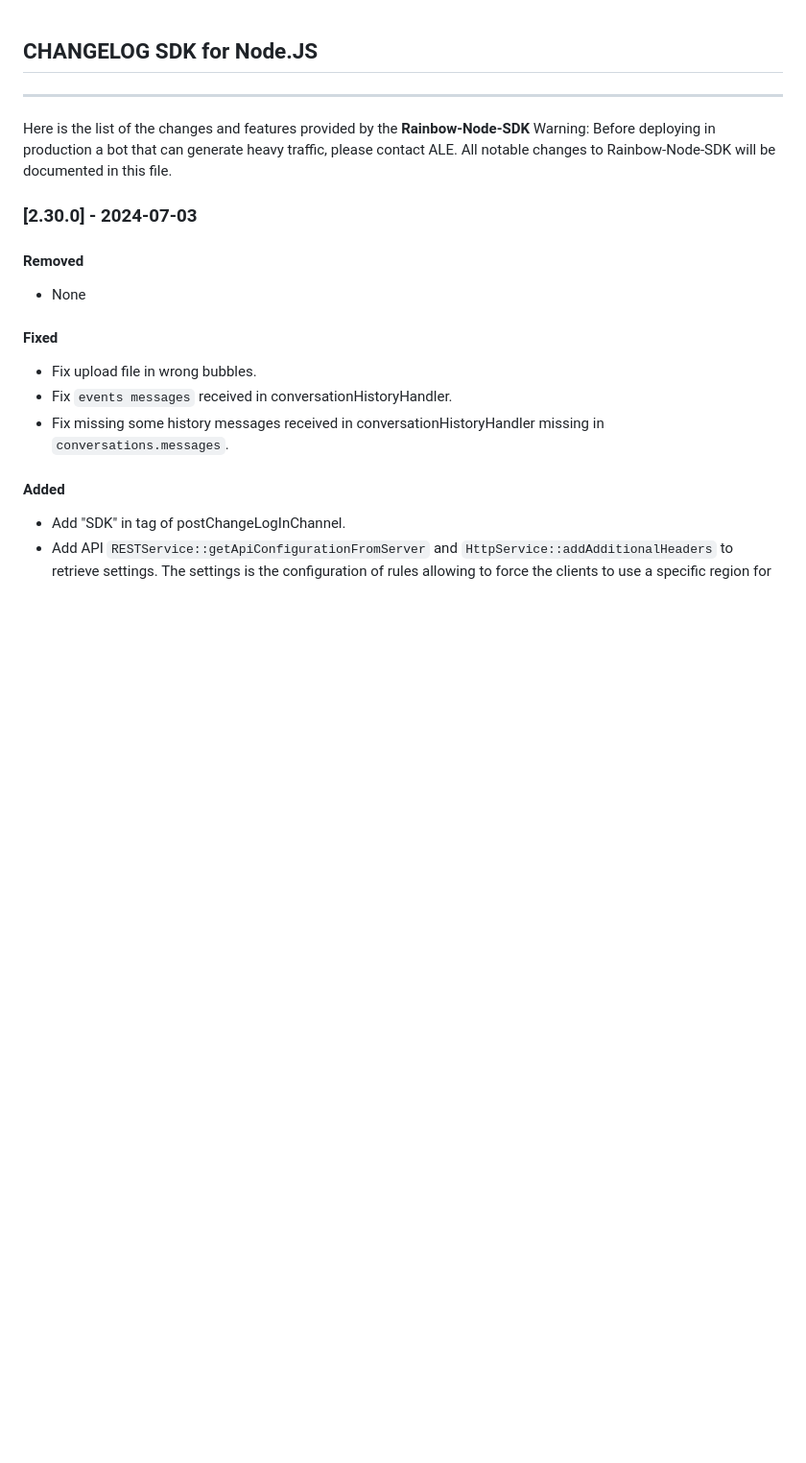
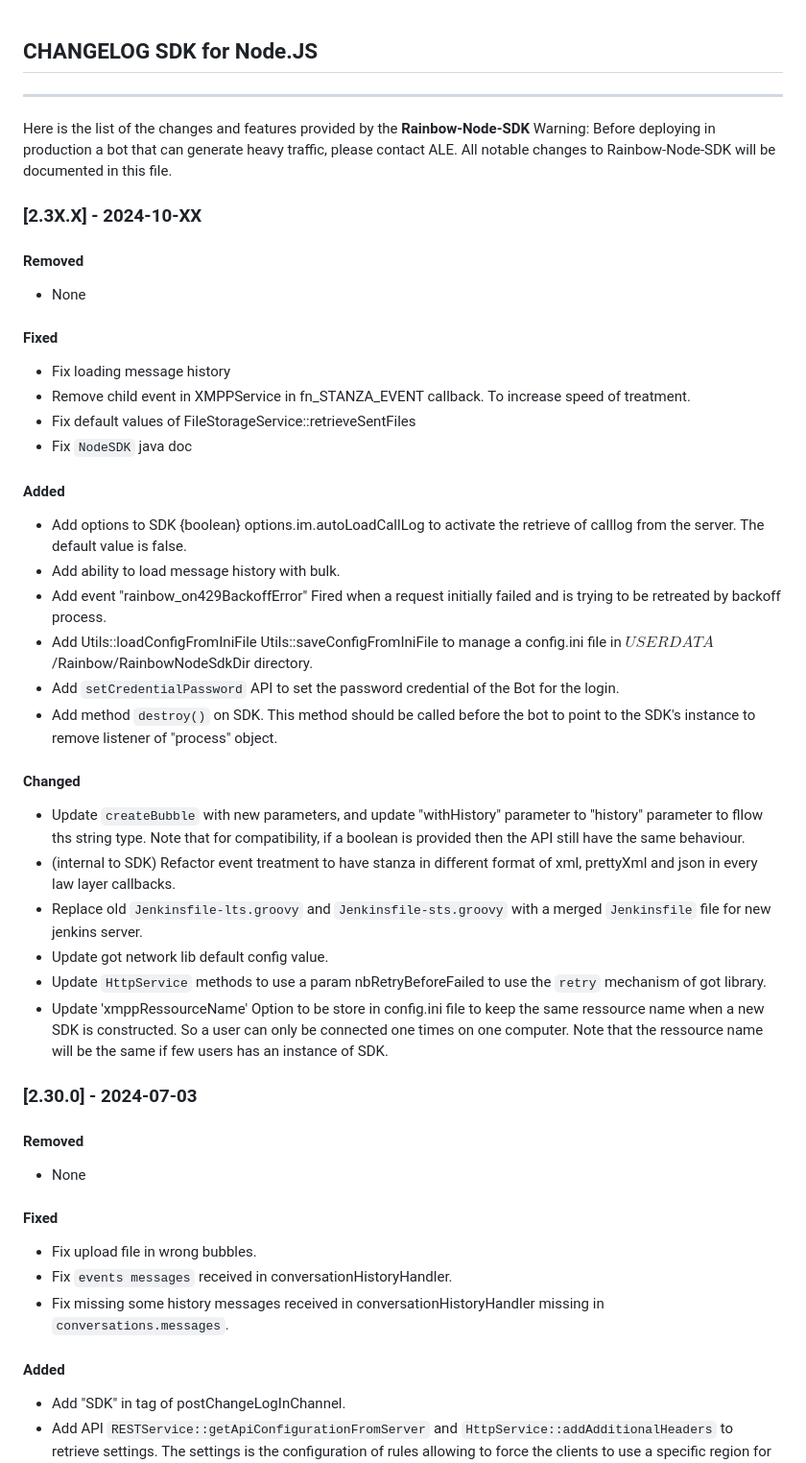
Before and after one commit to Rainbow-CPaaS/Rainbow-Node-SDK, a Markdown page: guide/CHANGELOG.md, the part around the change. Shown at 96% size. GitHub-like rendering; blank space fills up the shorter version.

```diff
--- a/guide/CHANGELOG.md
+++ b/guide/CHANGELOG.md
@@ -6,6 +6,32 @@ Here is the list of the changes and features provided by the **Rainbow-Node-SDK*
 Warning: Before deploying in production a bot that can generate heavy traffic, please contact ALE.
 All notable changes to Rainbow-Node-SDK will be documented in this file.
 
+
+### [2.3X.X] - 2024-10-XX
+#### Removed
+-   None
+
+#### Fixed
+-   Fix loading message history
+-   Remove child event in XMPPService in fn_STANZA_EVENT callback. To increase speed of treatment.
+-   Fix default values of FileStorageService::retrieveSentFiles
+-   Fix `NodeSDK` java doc
+
+#### Added
+-   Add options to SDK {boolean} options.im.autoLoadCallLog to activate the retrieve of calllog from the server. The default value is false.
+-   Add ability to load message history with bulk.
+-   Add event "rainbow_on429BackoffError" Fired when a request initially failed and is trying to be retreated by backoff process.
+-   Add Utils::loadConfigFromIniFile Utils::saveConfigFromIniFile to manage a config.ini file in $USERDATA$/Rainbow/RainbowNodeSdkDir directory.
+-   Add `setCredentialPassword` API to set the password credential of the Bot for the login.
+-   Add method `destroy()` on SDK. This method should be called before the bot to point to the SDK's instance to remove listener of "process" object.
+
+#### Changed
+-   Update `createBubble` with new parameters, and update "withHistory" parameter to "history" parameter to fllow ths string type. Note that for compatibility, if a boolean is provided then the API still have the same behaviour.
+-   (internal to SDK) Refactor event treatment to have stanza in different format of xml, prettyXml and json in every law layer callbacks.
+-   Replace old `Jenkinsfile-lts.groovy` and `Jenkinsfile-sts.groovy` with a merged `Jenkinsfile` file for new jenkins server.
+-   Update got network lib default config value.
+-   Update `HttpService` methods to use a param nbRetryBeforeFailed to use the `retry` mechanism of got library.
+-   Update 'xmppRessourceName' Option to be store in config.ini file to keep the same ressource name when a new SDK is constructed. So a user can only be connected one times on one computer. Note that the ressource name will be the same if few users has an instance of SDK.
 
 ### [2.30.0] - 2024-07-03
 #### Removed
```
